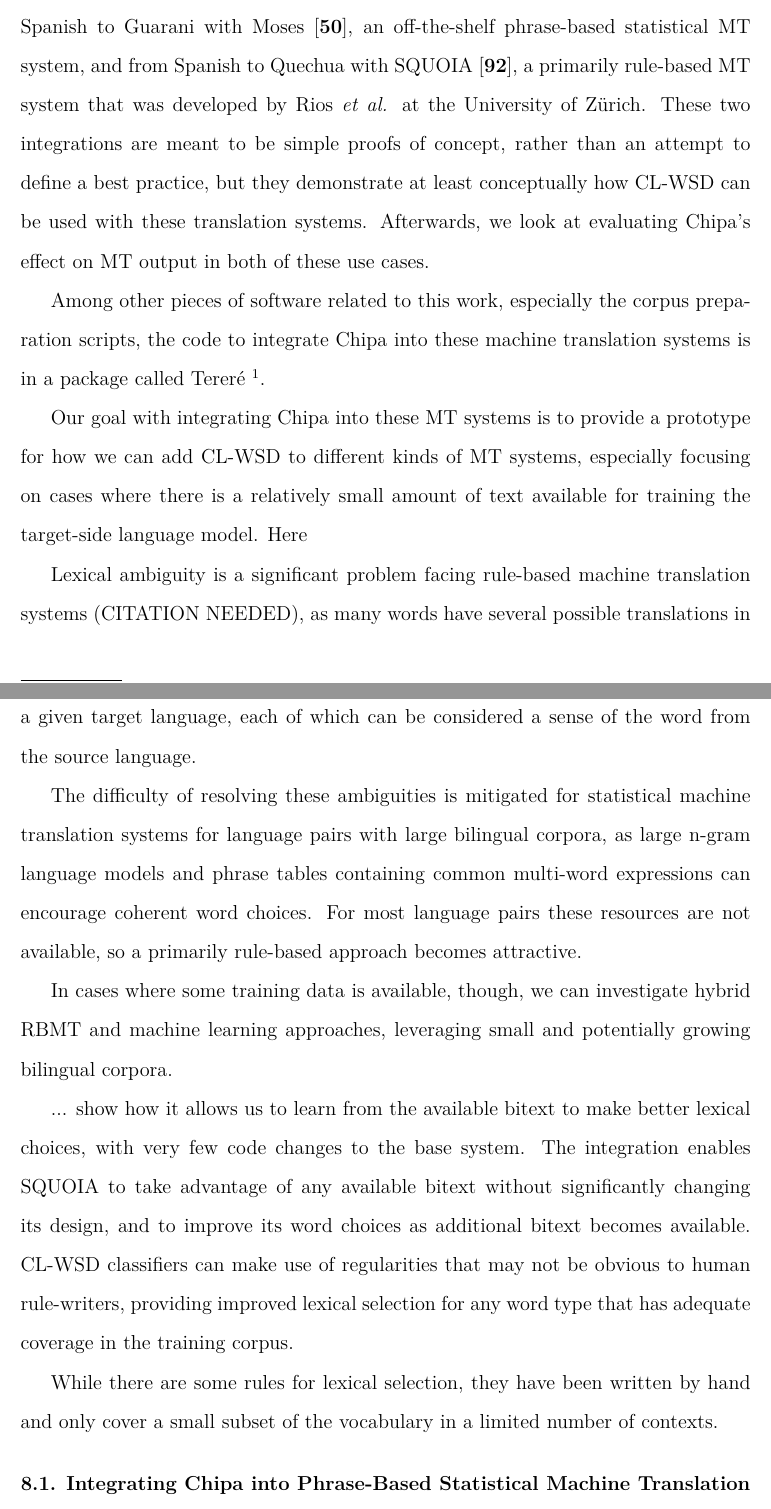
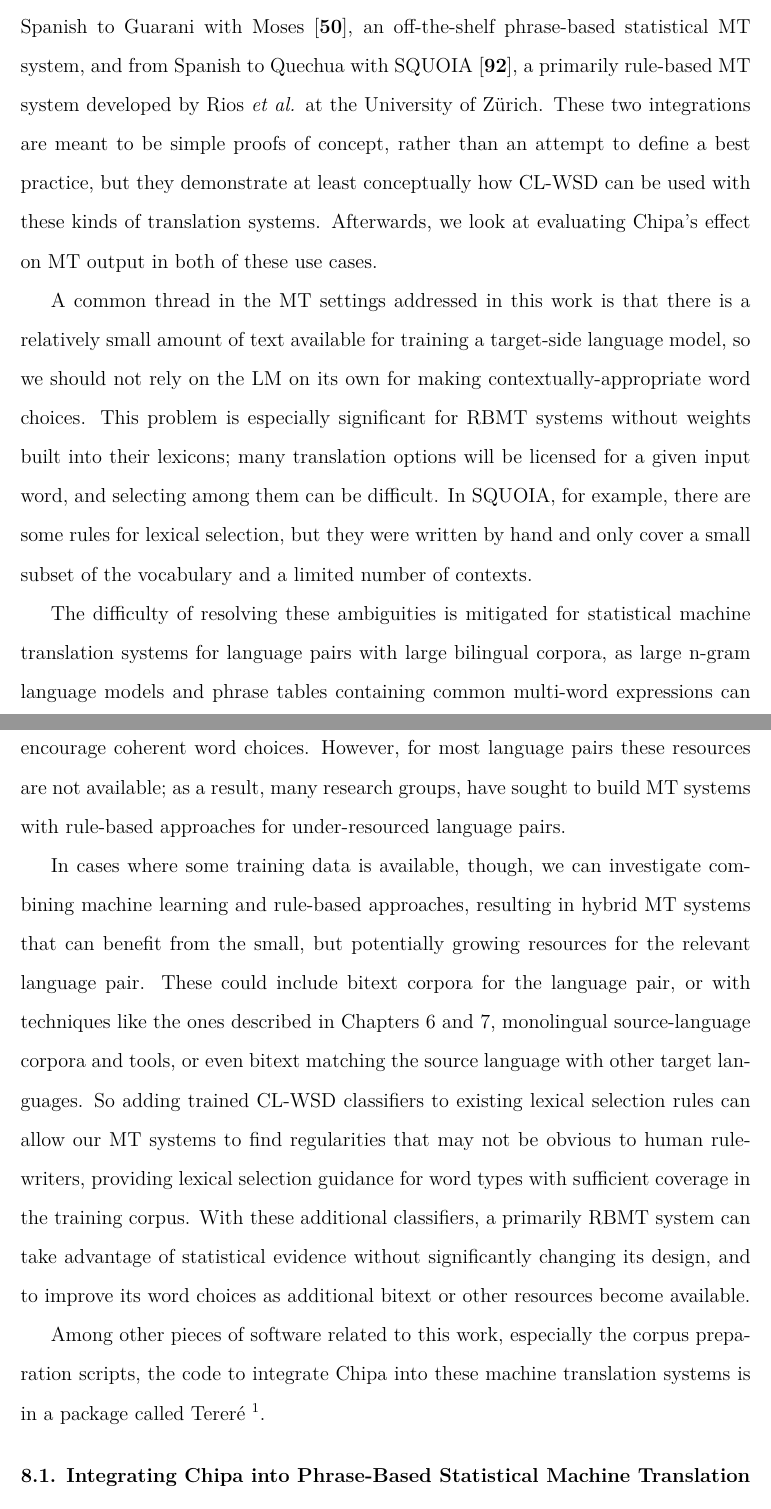
Before and after one commit to alexrudnick/dissertation, a LaTeX thesis (dissertation/dissertation.tex, which reads dissertation/integration.tex): two parts of pages 127 and 128 of 153, joined at a grey line, cut so that both start at the same text. Compiled offline with XeLaTeX.

Commit message:
bunch more editing, intro is looking better

```diff
--- a/dissertation/integration.tex
+++ b/dissertation/integration.tex
@@ -5,12 +5,48 @@ into running machine translation systems, with the goal of improving lexical
 selection in practice, while minimizing code changes to the MT software. We
 translate from Spanish to Guarani with Moses\cite{koehn-EtAl:2007:PosterDemo},
 an off-the-shelf phrase-based statistical MT system, and from Spanish to
-Quechua with SQUOIA\cite{rios2015basic}, a primarily rule-based MT system that
-was developed by Rios \emph{et al.} at the University of Zürich. These two
+Quechua with SQUOIA\cite{rios2015basic}, a primarily rule-based MT system
+developed by Rios \emph{et al.} at the University of Zürich. These two
 integrations are meant to be simple proofs of concept, rather than an attempt
 to define a best practice, but they demonstrate at least conceptually how
-CL-WSD can be used with these translation systems. Afterwards, we look at
-evaluating Chipa's effect on MT output in both of these use cases.
+CL-WSD can be used with these kinds of translation systems. Afterwards, we look
+at evaluating Chipa's effect on MT output in both of these use cases.
+
+A common thread in the MT settings addressed in this work is that there is a
+relatively small amount of text available for training a target-side language
+model, so we should not rely on the LM on its own for making
+contextually-appropriate word choices. This problem is especially significant
+for RBMT systems without weights built into their lexicons; many translation
+options will be licensed for a given input word, and selecting among them can
+be difficult. In SQUOIA, for example, there are some rules for lexical
+selection, but they were written by hand and only cover a small subset of the
+vocabulary and a limited number of contexts.
+
+The difficulty of resolving these ambiguities is mitigated for statistical
+machine translation systems for language pairs with large bilingual corpora, as
+large n-gram language models and phrase tables containing common multi-word
+expressions can encourage coherent word choices. However, for most language
+pairs these resources are not available; as a result, many research groups,
+have sought to build MT systems with rule-based approaches for under-resourced
+language pairs.
+
+%% XXX write a bit more about how we're doing PBMT with low resources too
+
+In cases where some training data is available, though, we can investigate
+combining machine learning and rule-based approaches, resulting in hybrid MT
+systems that can benefit from the small, but potentially growing resources for
+the relevant language pair. These could include bitext corpora for the language
+pair, or with techniques like the ones described in Chapters
+\ref{chap:monolingual} and \ref{chap:multilingual}, monolingual source-language
+corpora and tools, or even bitext matching the source language with other
+target languages. So adding trained CL-WSD classifiers to existing lexical
+selection rules can allow our MT systems to find regularities that may not be
+obvious to human rule-writers, providing lexical selection guidance for word
+types with sufficient coverage in the training corpus.
+With these additional classifiers, a primarily RBMT system can take advantage
+of statistical evidence without significantly changing its design, and to
+improve its word choices as additional bitext or other resources become
+available.
 
 Among other pieces of software related to this work, especially the corpus
 preparation scripts, the code to integrate Chipa into these machine
@@ -18,39 +54,6 @@ translation systems is in a package called Tereré \footnote{Available at
 \url{http://github.com/alexrudnick/terere} ; Tereré is a cold variety of yerba
 mate brewed with ice water; it is a specifically Paraguayan specialty.}.
 
-Our goal with integrating Chipa into these MT systems is to provide a prototype
-for how we can add CL-WSD to different kinds of MT systems, especially focusing
-on cases where there is a relatively small amount of text available for
-training the target-side language model. Here  %% XXX working here
-
-Lexical ambiguity is a significant problem facing rule-based machine
-translation systems (CITATION NEEDED), as many words have several possible
-translations in a given target language, each of which can be considered a
-sense of the word from the source language.
-
-The difficulty of resolving these ambiguities is mitigated for
-statistical machine translation systems for language pairs with large bilingual
-corpora, as large n-gram language models and phrase tables containing common
-multi-word expressions can encourage coherent word choices.
-For most language pairs these resources are not available, so a primarily
-rule-based approach becomes attractive.
-
-In cases where some training data is available, though, we can
-investigate hybrid RBMT and machine learning approaches, leveraging small and
-potentially growing bilingual corpora.
-
-... show how it allows us to learn from the available bitext to
-make better lexical choices, with very few code changes to the base system.
-The integration enables SQUOIA to take advantage of any available bitext
-without significantly changing its design, and to improve its word choices as
-additional bitext becomes available.
-CL-WSD classifiers can make use of regularities that may not be obvious to
-human rule-writers, providing improved lexical selection for any word type that
-has adequate coverage in the training corpus.
-
-While there are some rules for lexical selection, they have been written by
-hand and only cover a small subset of the vocabulary in a limited number of
-contexts.
 
 
 \section{Integrating Chipa into Phrase-Based Statistical Machine Translation}
```
